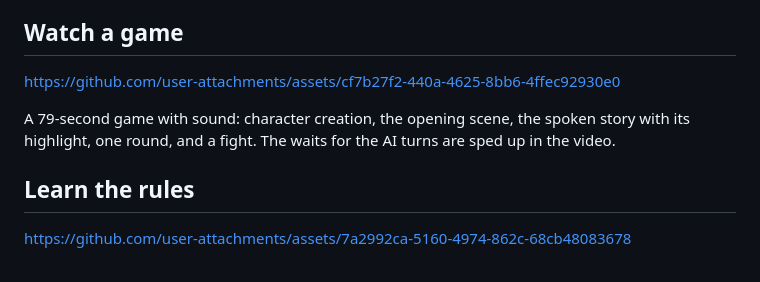
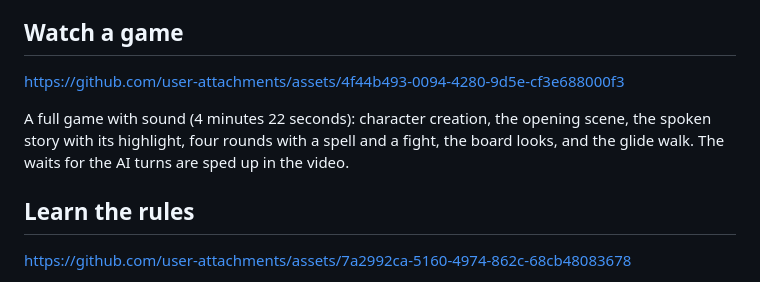
Before and after one commit to bettersandeep/awara, a Markdown page: docs/PLAY_GUIDE.md, the part around the change. Drawn GitHub-style.

```diff
--- a/docs/PLAY_GUIDE.md
+++ b/docs/PLAY_GUIDE.md
@@ -7,9 +7,9 @@ The narrator draws every place on the board and reads the story aloud.
 
 ## Watch a game
 
-https://github.com/user-attachments/assets/cf7b27f2-440a-4625-8bb6-4ffec92930e0
+https://github.com/user-attachments/assets/4f44b493-0094-4280-9d5e-cf3e688000f3
 
-A 79-second game with sound: character creation, the opening scene, the spoken story with its highlight, one round, and a fight.
+A full game with sound (4 minutes 22 seconds): character creation, the opening scene, the spoken story with its highlight, four rounds with a spell and a fight, the board looks, and the glide walk.
 The waits for the AI turns are sped up in the video.
 
 ## Learn the rules
```
Also changed, not shown: README.md (+2 -2 lines).
